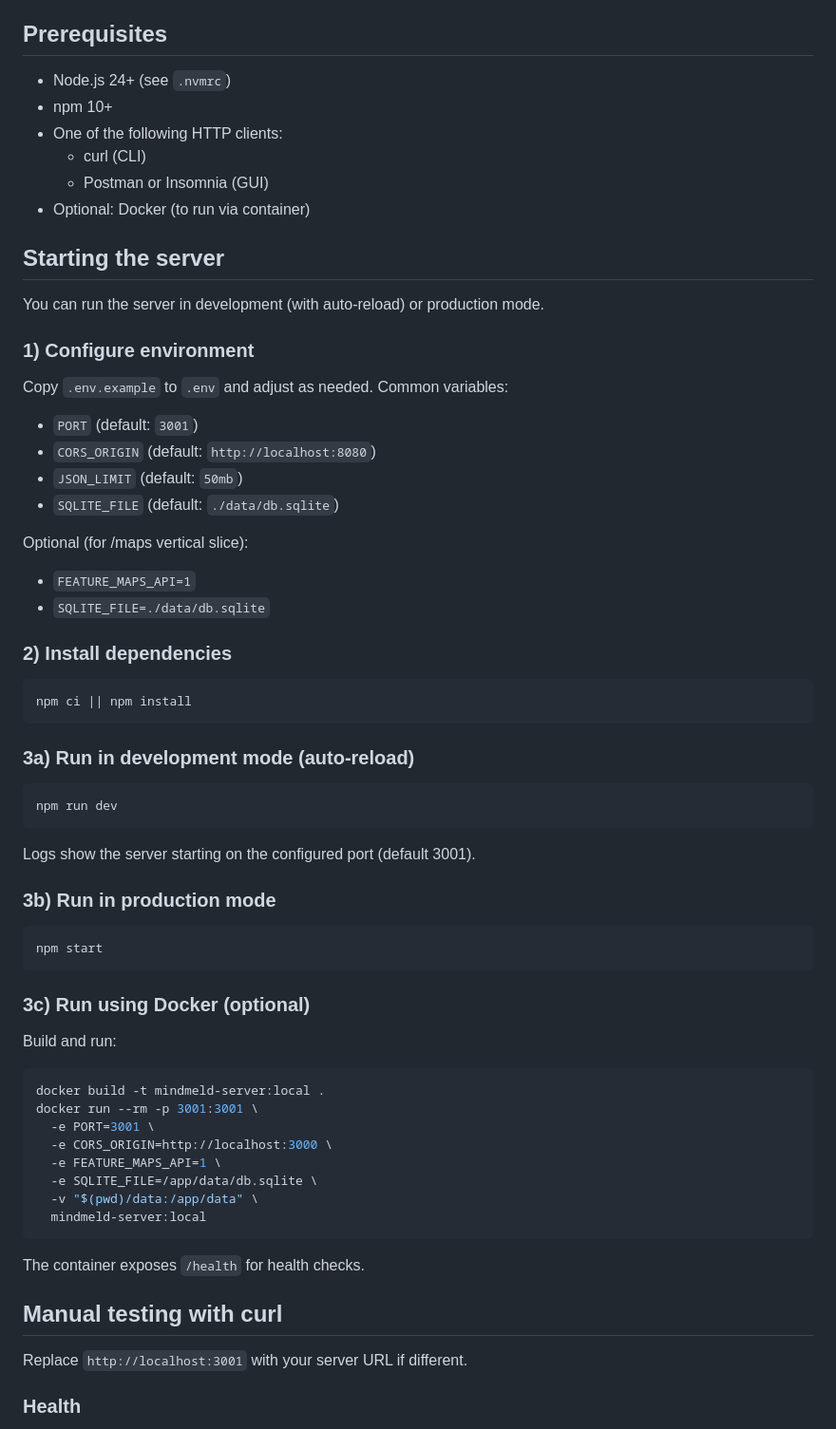
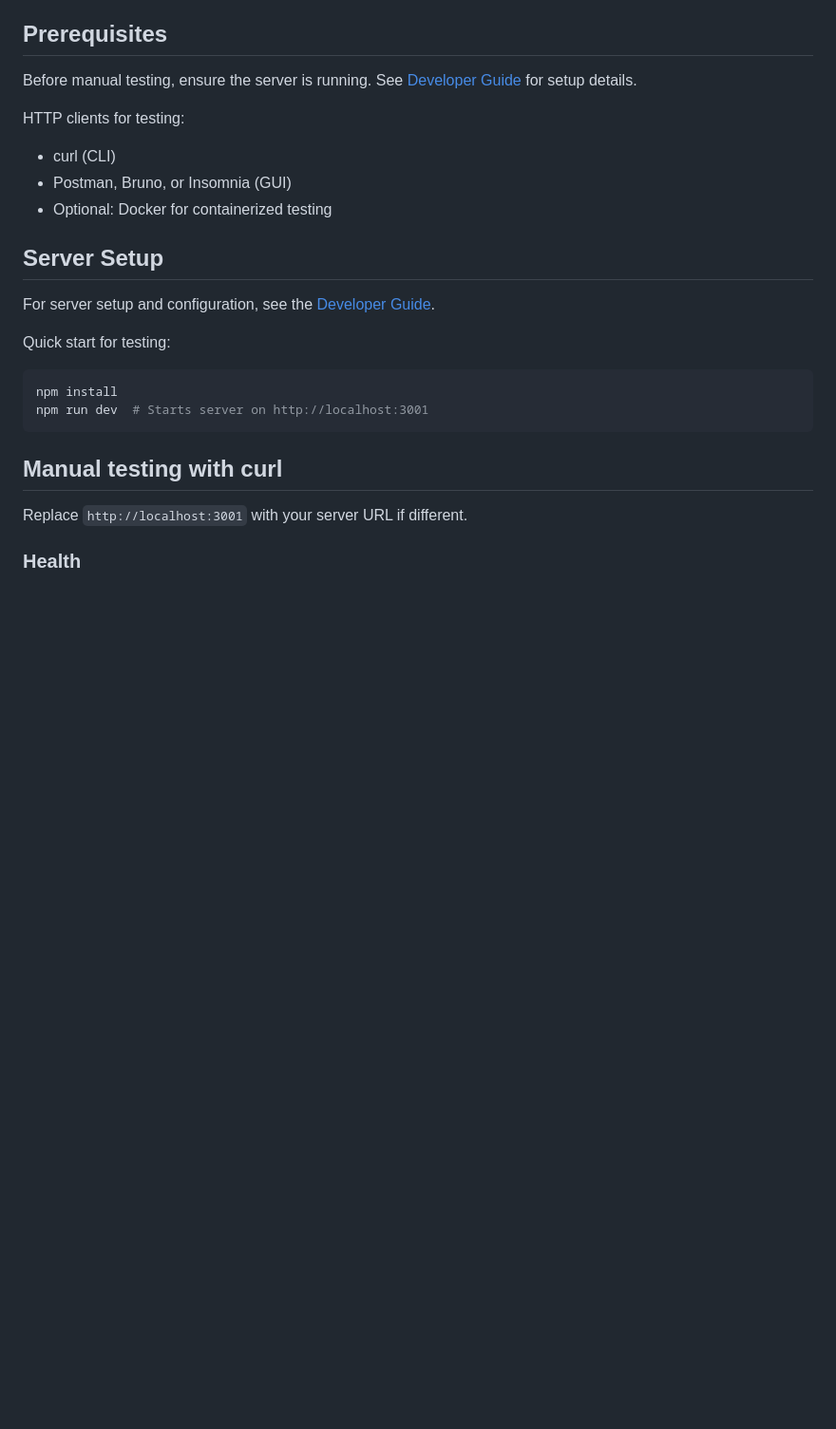
Before and after one commit to maudlin/mindmeld-server, a Markdown page: docs/testing-guide.md, the part around the change printed below. Shown: that part at 95% size. GitHub-like rendering; blank space fills up the shorter version.

````diff
--- a/docs/testing-guide.md
+++ b/docs/testing-guide.md
@@ -4,67 +4,24 @@ This guide explains how to manually test MindMeld Server using curl, Postman/Bru
 
 ## Prerequisites
 
-- Node.js 24+ (see `.nvmrc`)
-- npm 10+
-- One of the following HTTP clients:
-  - curl (CLI)
-  - Postman or Insomnia (GUI)
-- Optional: Docker (to run via container)
+Before manual testing, ensure the server is running. See [Developer Guide](developer-guide.md) for setup details.
 
-## Starting the server
+HTTP clients for testing:
 
-You can run the server in development (with auto-reload) or production mode.
+- curl (CLI)
+- Postman, Bruno, or Insomnia (GUI)
+- Optional: Docker for containerized testing
 
-### 1) Configure environment
+## Server Setup
 
-Copy `.env.example` to `.env` and adjust as needed. Common variables:
+For server setup and configuration, see the [Developer Guide](developer-guide.md#get-started).
 
-- `PORT` (default: `3001`)
-- `CORS_ORIGIN` (default: `http://localhost:8080`)
-- `JSON_LIMIT` (default: `50mb`)
-- `SQLITE_FILE` (default: `./data/db.sqlite`)
-
-Optional (for /maps vertical slice):
-
-- `FEATURE_MAPS_API=1`
-- `SQLITE_FILE=./data/db.sqlite`
-
-### 2) Install dependencies
+Quick start for testing:
 
 ```bash
-npm ci || npm install
+npm install
+npm run dev  # Starts server on http://localhost:3001
 ```
-
-### 3a) Run in development mode (auto-reload)
-
-```bash
-npm run dev
-```
-
-Logs show the server starting on the configured port (default 3001).
-
-### 3b) Run in production mode
-
-```bash
-npm start
-```
-
-### 3c) Run using Docker (optional)
-
-Build and run:
-
-```bash
-docker build -t mindmeld-server:local .
-docker run --rm -p 3001:3001 \
-  -e PORT=3001 \
-  -e CORS_ORIGIN=http://localhost:3000 \
-  -e FEATURE_MAPS_API=1 \
-  -e SQLITE_FILE=/app/data/db.sqlite \
-  -v "$(pwd)/data:/app/data" \
-  mindmeld-server:local
-```
-
-The container exposes `/health` for health checks.
 
 ## Manual testing with curl
 
````
Also changed, not shown: other parts of docs/testing-guide.md (+6 -36 lines), docs/developer-guide.md (+5 -7 lines).
